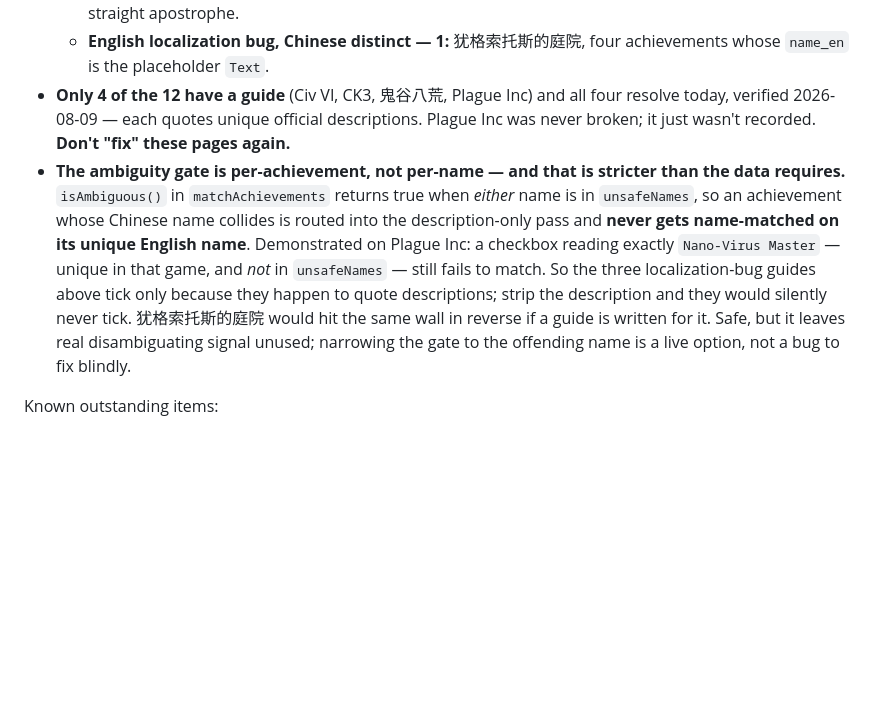
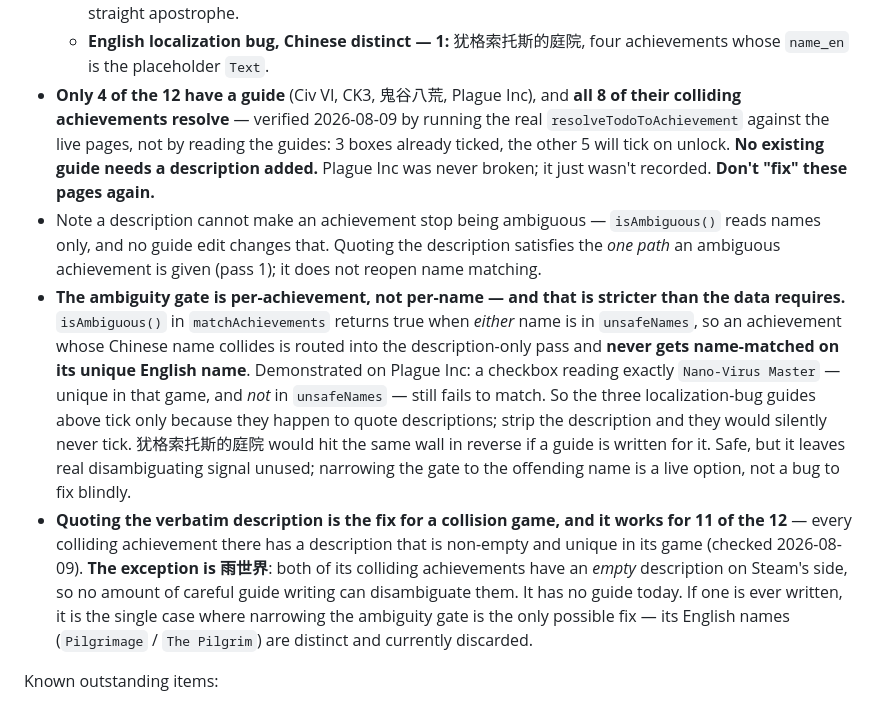
Before and after one commit to LethalKebab/steam-achievement-tracker, a Markdown page: CLAUDE.md, the part around the change. Rendered like a GitHub page; blank space fills up the shorter version.

Commit message:
docs: 核实四份有攻略的同名成就全部能被认出,没有需要补描述的
用真的 resolveTodoToAchievement 跑了一遍线上页面(不是读文档、也不是我自己
近似判断):Civ VI、CK3、鬼谷八荒、Plague Inc 四款,8 个撞名成就**全部**能靠
描述原文认出来 —— 3 个框已经勾上,另外 5 个解锁后会自动勾。**现有攻略没有
一份需要补描述。**

补两条容易搞混的地方:

- 抄描述并不能让一个成就"不再 ambiguous"。isAmbiguous() 只看名字,改攻略
  改变不了它。抄描述是去满足 ambiguous 成就**唯一**那条通路(第一趟),
  不会把名字匹配那条路重新打开。
- 描述这条路本身有前提:描述必须非空、且在本作内唯一。全库 12 款撞名游戏里
  11 款满足,唯一的例外是**雨世界**——它那两个撞名成就的描述在 Steam 那边就是
  空的,再怎么好好写攻略也分不开。它现在没有攻略;真要写的话,那是唯一一款
  只能靠"把闸门收窄到具体名字"才能救的游戏(它的英文名 Pilgrimage /
  The Pilgrim 本来就不一样,只是现在被一起丢掉了)。

Co-Authored-By: Claude Opus 5 <noreply@anthropic.com>

```diff
--- a/CLAUDE.md
+++ b/CLAUDE.md
@@ -240,8 +240,10 @@ The core pipeline (library sync, achievement counts, achievement detail, Dashboa
   - **Genuinely identical in both languages — 3:** 鬼谷八荒 (`妙手空空`/`Skilled Thief`), 古剑奇谭二 (`助人为乐`, `美食家` — no English localization at all, the `name_en` field just repeats the Chinese), 了不起的修仙模拟器 (`阴阳之道`/`Yin-Yang Rule`).
   - **Chinese localization bugs, English distinct — 8:** Civ VI (`Frenemy`/`Frenemies`), CK3 (`Going Places`/`Flying Colors`), Plague Inc (`Nano-Virus Master`/`Bioweapon Master`), PUBG, Cities: Skylines, 雨世界, Sword and Fairy 6, and Farm Together — whose two English names differ *only* by a typographic vs straight apostrophe.
   - **English localization bug, Chinese distinct — 1:** 犹格索托斯的庭院, four achievements whose `name_en` is the placeholder `Text`.
-- **Only 4 of the 12 have a guide** (Civ VI, CK3, 鬼谷八荒, Plague Inc) and all four resolve today, verified 2026-08-09 — each quotes unique official descriptions. Plague Inc was never broken; it just wasn't recorded. **Don't "fix" these pages again.**
+- **Only 4 of the 12 have a guide** (Civ VI, CK3, 鬼谷八荒, Plague Inc), and **all 8 of their colliding achievements resolve** — verified 2026-08-09 by running the real `resolveTodoToAchievement` against the live pages, not by reading the guides: 3 boxes already ticked, the other 5 will tick on unlock. **No existing guide needs a description added.** Plague Inc was never broken; it just wasn't recorded. **Don't "fix" these pages again.**
+- Note a description cannot make an achievement stop being ambiguous — `isAmbiguous()` reads names only, and no guide edit changes that. Quoting the description satisfies the *one path* an ambiguous achievement is given (pass 1); it does not reopen name matching.
 - **The ambiguity gate is per-achievement, not per-name — and that is stricter than the data requires.** `isAmbiguous()` in `matchAchievements` returns true when *either* name is in `unsafeNames`, so an achievement whose Chinese name collides is routed into the description-only pass and **never gets name-matched on its unique English name**. Demonstrated on Plague Inc: a checkbox reading exactly `Nano-Virus Master` — unique in that game, and *not* in `unsafeNames` — still fails to match. So the three localization-bug guides above tick only because they happen to quote descriptions; strip the description and they would silently never tick. 犹格索托斯的庭院 would hit the same wall in reverse if a guide is written for it. Safe, but it leaves real disambiguating signal unused; narrowing the gate to the offending name is a live option, not a bug to fix blindly.
+- **Quoting the verbatim description is the fix for a collision game, and it works for 11 of the 12** — every colliding achievement there has a description that is non-empty and unique in its game (checked 2026-08-09). **The exception is 雨世界**: both of its colliding achievements have an *empty* description on Steam's side, so no amount of careful guide writing can disambiguate them. It has no guide today. If one is ever written, it is the single case where narrowing the ambiguity gate is the only possible fix — its English names (`Pilgrimage` / `The Pilgrim`) are distinct and currently discarded.
 
 Known outstanding items:
 
```
